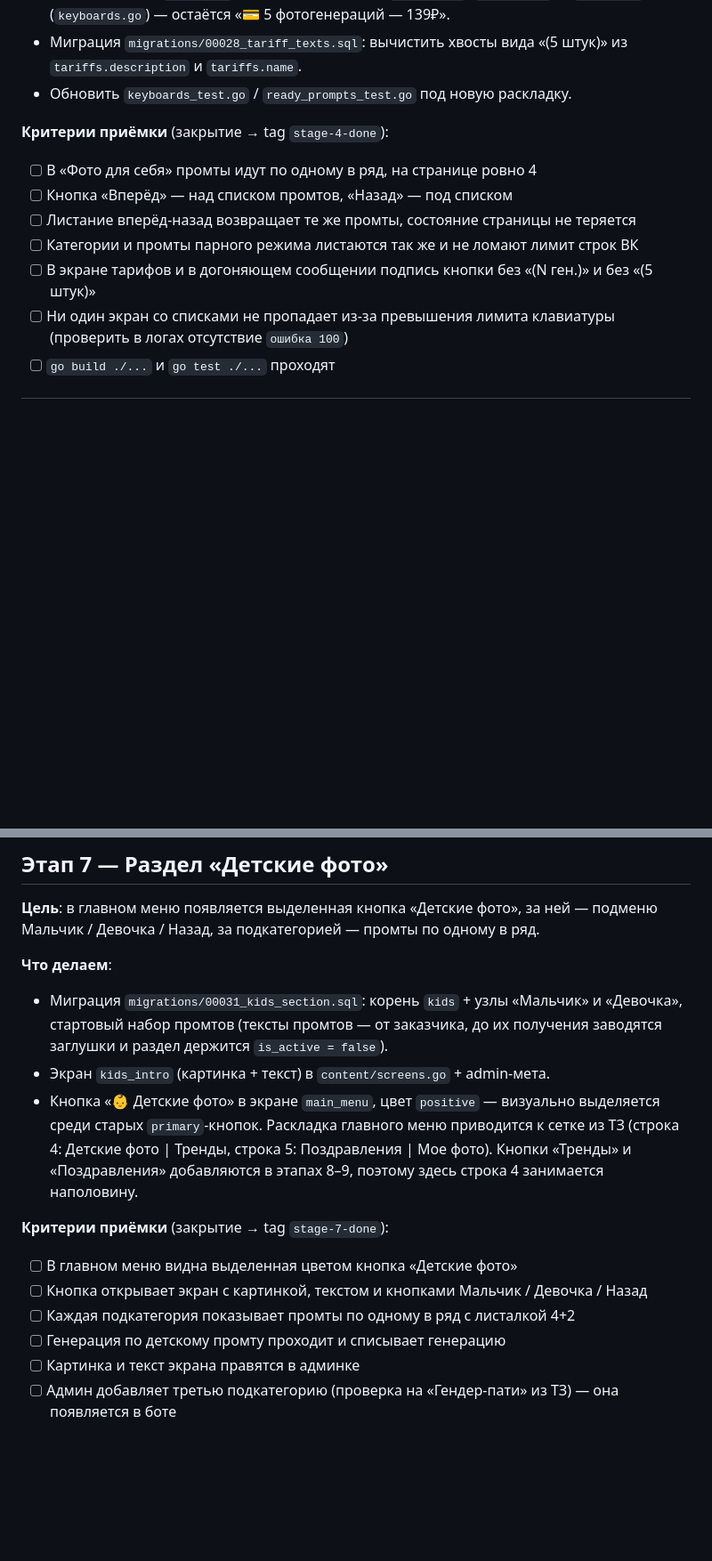
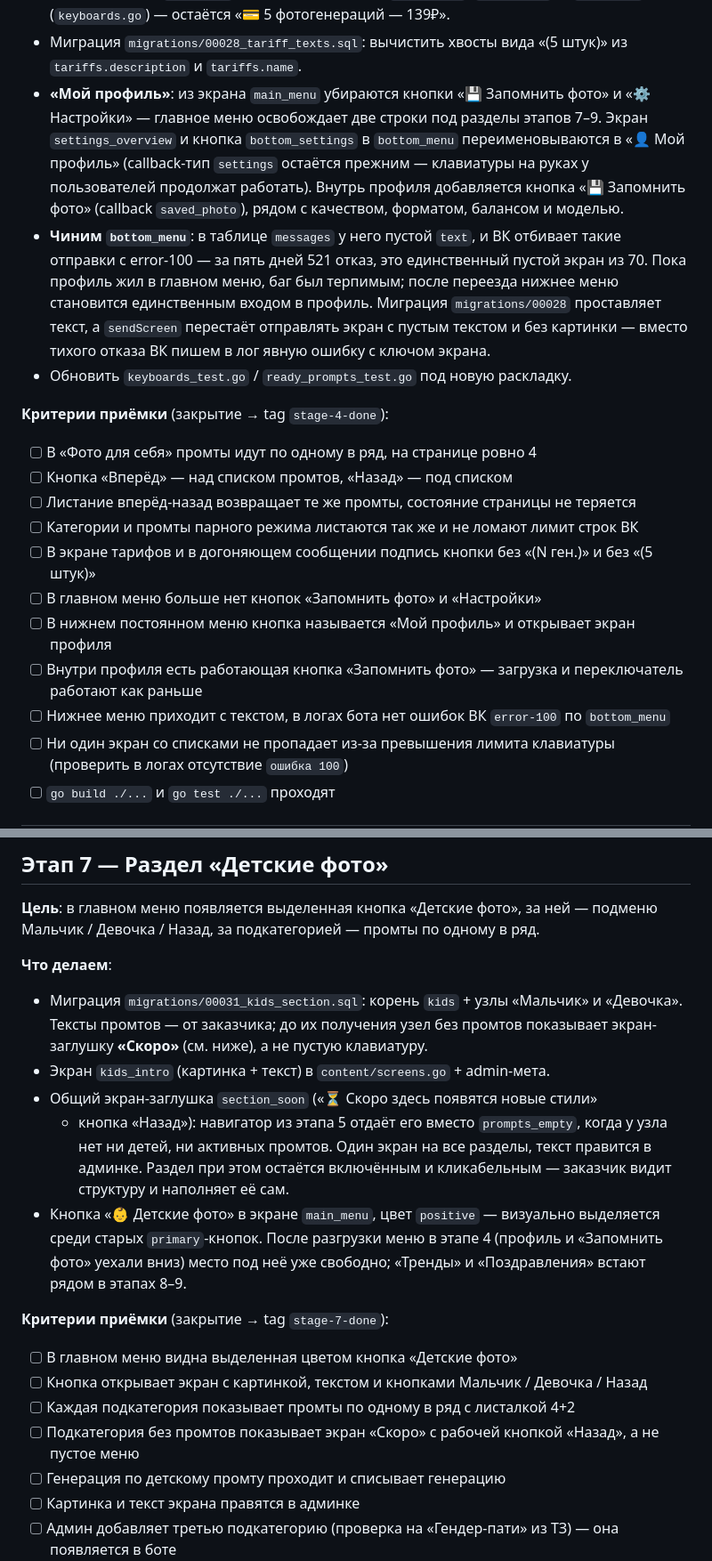
Before and after one commit to dimatolpygin/vk_project, a Markdown page: docs/ROADMAP.md, 2 parts joined by grey strips. Shown at 89% size. Drawn GitHub-style; blank space fills up the shorter version.

```diff
--- a/docs/ROADMAP.md
+++ b/docs/ROADMAP.md
@@ -164,6 +165,20 @@
   (`screens.go`) и `KbTariffs` (`keyboards.go`) — остаётся «💳 5 фотогенераций — 139₽».
 - Миграция `migrations/00028_tariff_texts.sql`: вычистить хвосты вида «(5 штук)»
   из `tariffs.description` и `tariffs.name`.
+- **«Мой профиль»**: из экрана `main_menu` убираются кнопки «💾 Запомнить фото»
+  и «⚙️ Настройки» — главное меню освобождает две строки под разделы этапов 7–9.
+  Экран `settings_overview` и кнопка `bottom_settings` в `bottom_menu`
+  переименовываются в «👤 Мой профиль» (callback-тип `settings` остаётся прежним —
+  клавиатуры на руках у пользователей продолжат работать). Внутрь профиля
+  добавляется кнопка «💾 Запомнить фото» (callback `saved_photo`), рядом с
+  качеством, форматом, балансом и моделью.
+- **Чиним `bottom_menu`**: в таблице `messages` у него пустой `text`, и ВК
+  отбивает такие отправки с error-100 — за пять дней 521 отказ, это единственный
+  пустой экран из 70. Пока профиль жил в главном меню, баг был терпимым; после
+  переезда нижнее меню становится единственным входом в профиль. Миграция
+  `migrations/00028` проставляет текст, а `sendScreen` перестаёт отправлять экран
+  с пустым текстом и без картинки — вместо тихого отказа ВК пишем в лог явную
+  ошибку с ключом экрана.
 - Обновить `keyboards_test.go` / `ready_prompts_test.go` под новую раскладку.
 
 **Критерии приёмки** (закрытие → tag `stage-4-done`):
@@ -172,6 +187,10 @@
 - [ ] Листание вперёд-назад возвращает те же промты, состояние страницы не теряется
 - [ ] Категории и промты парного режима листаются так же и не ломают лимит строк ВК
 - [ ] В экране тарифов и в догоняющем сообщении подпись кнопки без «(N ген.)» и без «(5 штук)»
+- [ ] В главном меню больше нет кнопок «Запомнить фото» и «Настройки»
+- [ ] В нижнем постоянном меню кнопка называется «Мой профиль» и открывает экран профиля
+- [ ] Внутри профиля есть работающая кнопка «Запомнить фото» — загрузка и переключатель работают как раньше
+- [ ] Нижнее меню приходит с текстом, в логах бота нет ошибок ВК `error-100` по `bottom_menu`
 - [ ] Ни один экран со списками не пропадает из-за превышения лимита клавиатуры (проверить в логах отсутствие `ошибка 100`)
 - [ ] `go build ./...` и `go test ./...` проходят
 
@@ -255,19 +274,24 @@
 
 **Что делаем**:
 - Миграция `migrations/00031_kids_section.sql`: корень `kids` + узлы «Мальчик»
-  и «Девочка», стартовый набор промтов (тексты промтов — от заказчика,
-  до их получения заводятся заглушки и раздел держится `is_active = false`).
+  и «Девочка». Тексты промтов — от заказчика; до их получения узел без промтов
+  показывает экран-заглушку **«Скоро»** (см. ниже), а не пустую клавиатуру.
 - Экран `kids_intro` (картинка + текст) в `content/screens.go` + admin-мета.
+- Общий экран-заглушка `section_soon` («⏳ Скоро здесь появятся новые стили»
+  + кнопка «Назад»): навигатор из этапа 5 отдаёт его вместо `prompts_empty`,
+  когда у узла нет ни детей, ни активных промтов. Один экран на все разделы,
+  текст правится в админке. Раздел при этом остаётся включённым и кликабельным —
+  заказчик видит структуру и наполняет её сам.
 - Кнопка «👶 Детские фото» в экране `main_menu`, цвет `positive` — визуально
-  выделяется среди старых `primary`-кнопок. Раскладка главного меню приводится
-  к сетке из ТЗ (строка 4: Детские фото | Тренды, строка 5: Поздравления | Мое фото).
-  Кнопки «Тренды» и «Поздравления» добавляются в этапах 8–9, поэтому здесь
-  строка 4 занимается наполовину.
+  выделяется среди старых `primary`-кнопок. После разгрузки меню в этапе 4
+  (профиль и «Запомнить фото» уехали вниз) место под неё уже свободно;
+  «Тренды» и «Поздравления» встают рядом в этапах 8–9.
 
 **Критерии приёмки** (закрытие → tag `stage-7-done`):
 - [ ] В главном меню видна выделенная цветом кнопка «Детские фото»
 - [ ] Кнопка открывает экран с картинкой, текстом и кнопками Мальчик / Девочка / Назад
 - [ ] Каждая подкатегория показывает промты по одному в ряд с листалкой 4+2
+- [ ] Подкатегория без промтов показывает экран «Скоро» с рабочей кнопкой «Назад», а не пустое меню
 - [ ] Генерация по детскому промту проходит и списывает генерацию
 - [ ] Картинка и текст экрана правятся в админке
 - [ ] Админ добавляет третью подкатегорию (проверка на «Гендер-пати» из ТЗ) — она появляется в боте
```
Also changed, not shown: other parts of docs/ROADMAP.md (+19 -11 lines), docs/STATUS.md (+4 -3 lines).
